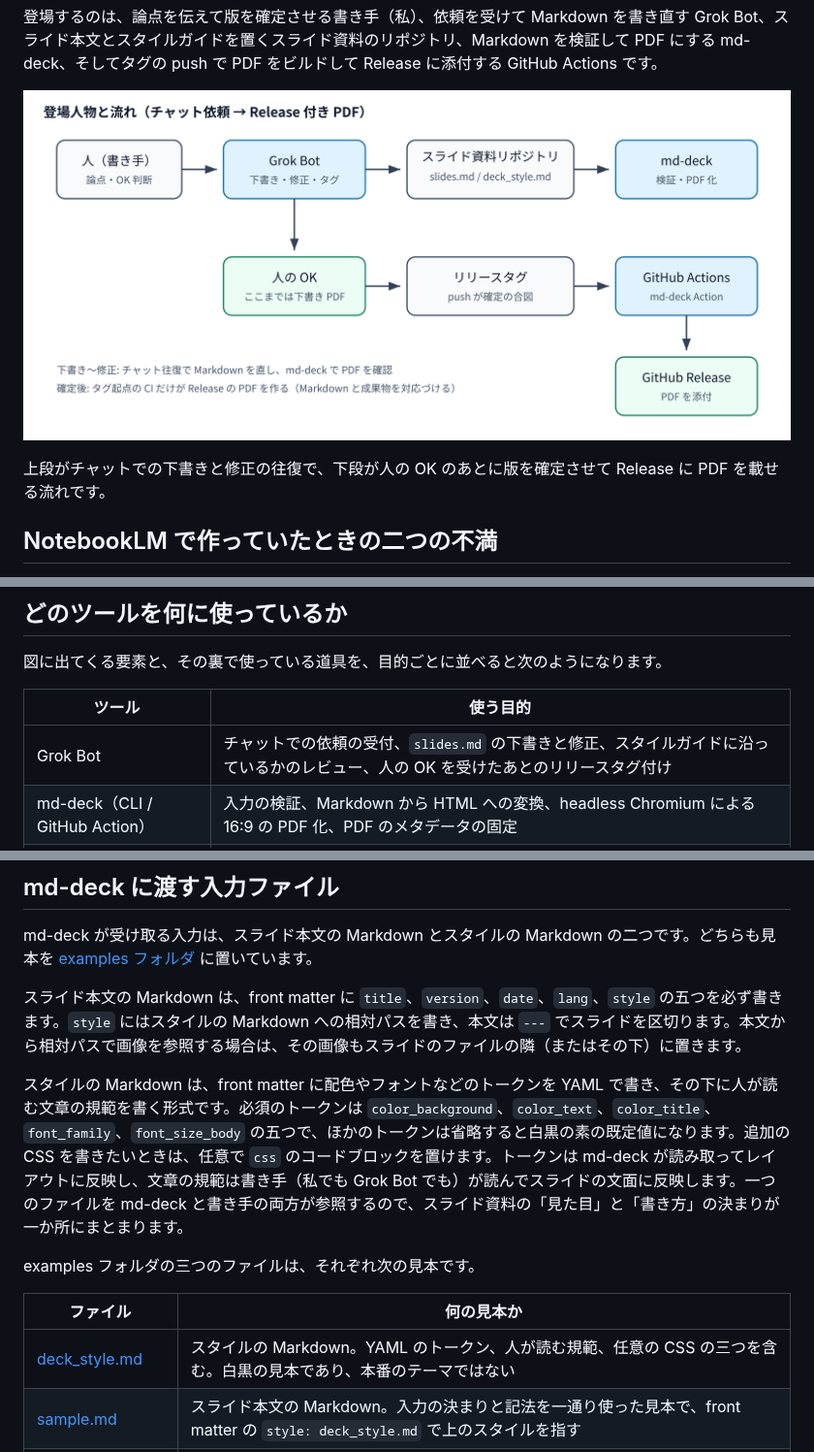
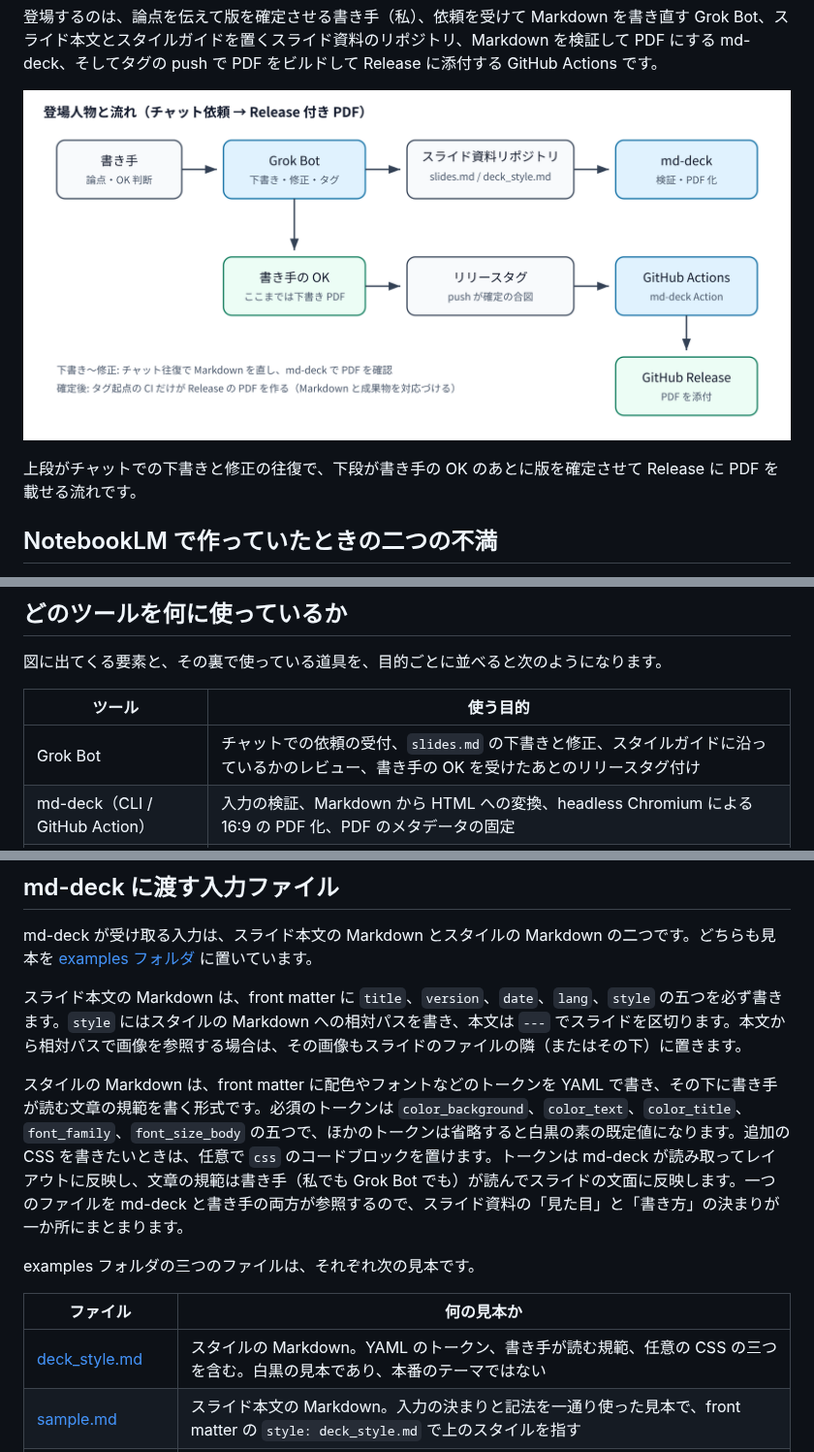
Before and after one commit to yohei1126/zenn, a Markdown page: articles/2026-10-25-md-deck-from-chat-to-release.md, 3 parts joined by grey strips. Shown at 97% size. Drawn GitHub-style; pictures changed too: images/md-deck-flow.png.

```diff
--- a/articles/2026-10-25-md-deck-from-chat-to-release.md
+++ b/articles/2026-10-25-md-deck-from-chat-to-release.md
@@ -14,5 +14,5 @@ published: false
 
-上段がチャットでの下書きと修正の往復で、下段が人の OK のあとに版を確定させて Release に PDF を載せる流れです。
+上段がチャットでの下書きと修正の往復で、下段が書き手の OK のあとに版を確定させて Release に PDF を載せる流れです。
 
 ## NotebookLM で作っていたときの二つの不満
 
@@ -41,7 +41,7 @@ published: false
 
 | ツール | 使う目的 |
 | --- | --- |
-| Grok Bot | チャットでの依頼の受付、`slides.md` の下書きと修正、スタイルガイドに沿っているかのレビュー、人の OK を受けたあとのリリースタグ付け |
+| Grok Bot | チャットでの依頼の受付、`slides.md` の下書きと修正、スタイルガイドに沿っているかのレビュー、書き手の OK を受けたあとのリリースタグ付け |
 | md-deck（CLI / GitHub Action） | 入力の検証、Markdown から HTML への変換、headless Chromium による 16:9 の PDF 化、PDF のメタデータの固定 |
 | uv（`uvx`） | md-deck を PyPI に登録していないので、Git のタグを指定して md-deck を実行する |
 | Playwright + Chromium | md-deck の内部で、HTML を PDF に描画する |
@@ -57,13 +57,13 @@ md-deck が受け取る入力は、スライド本文の Markdown とスタイ
 
 スライド本文の Markdown は、front matter に `title`、`version`、`date`、`lang`、`style` の五つを必ず書きます。`style` にはスタイルの Markdown への相対パスを書き、本文は `---` でスライドを区切ります。本文から相対パスで画像を参照する場合は、その画像もスライドのファイルの隣（またはその下）に置きます。
 
-スタイルの Markdown は、front matter に配色やフォントなどのトークンを YAML で書き、その下に人が読む文章の規範を書く形式です。必須のトークンは `color_background`、`color_text`、`color_title`、`font_family`、`font_size_body` の五つで、ほかのトークンは省略すると白黒の素の既定値になります。追加の CSS を書きたいときは、任意で `css` のコードブロックを置けます。トークンは md-deck が読み取ってレイアウトに反映し、文章の規範は書き手（私でも Grok Bot でも）が読んでスライドの文面に反映します。一つのファイルを md-deck と書き手の両方が参照するので、スライド資料の「見た目」と「書き方」の決まりが一か所にまとまります。
+スタイルの Markdown は、front matter に配色やフォントなどのトークンを YAML で書き、その下に書き手が読む文章の規範を書く形式です。必須のトークンは `color_background`、`color_text`、`color_title`、`font_family`、`font_size_body` の五つで、ほかのトークンは省略すると白黒の素の既定値になります。追加の CSS を書きたいときは、任意で `css` のコードブロックを置けます。トークンは md-deck が読み取ってレイアウトに反映し、文章の規範は書き手（私でも Grok Bot でも）が読んでスライドの文面に反映します。一つのファイルを md-deck と書き手の両方が参照するので、スライド資料の「見た目」と「書き方」の決まりが一か所にまとまります。
 
 examples フォルダの三つのファイルは、それぞれ次の見本です。
 
 | ファイル | 何の見本か |
 | --- | --- |
-| [deck_style.md](https://github.com/yohei1126/md-deck/blob/main/examples/deck_style.md) | スタイルの Markdown。YAML のトークン、人が読む規範、任意の CSS の三つを含む。白黒の見本であり、本番のテーマではない |
+| [deck_style.md](https://github.com/yohei1126/md-deck/blob/main/examples/deck_style.md) | スタイルの Markdown。YAML のトークン、書き手が読む規範、任意の CSS の三つを含む。白黒の見本であり、本番のテーマではない |
 | [sample.md](https://github.com/yohei1126/md-deck/blob/main/examples/sample.md) | スライド本文の Markdown。入力の決まりと記法を一通り使った見本で、front matter の `style: deck_style.md` で上のスタイルを指す |
 | [routing_demo.md](https://github.com/yohei1126/md-deck/blob/main/examples/routing_demo.md) | 図（`::: flow`）の見本。レーンをまたぐ矢印をノードを避けて直角に折り曲げる配置などを確認できる |
 
```
Also changed, not shown: other parts of articles/2026-10-25-md-deck-from-chat-to-release.md (+3 -3 lines), 1 other file.
